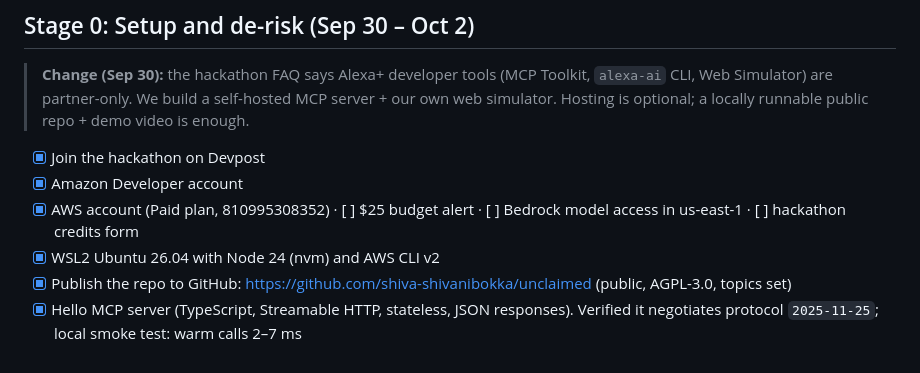
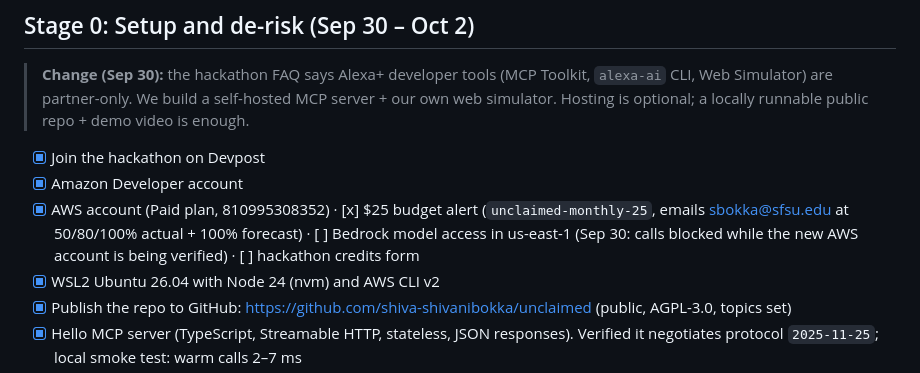
Before and after one commit to shiva-shivanibokka/unclaimed, a Markdown page: docs/stages.md, the part around the change. Rendered like a GitHub page.

Commit message:
Stage 0: $25 budget alert created; Bedrock pending account verification

```diff
--- a/docs/stages.md
+++ b/docs/stages.md
@@ -20,7 +20,7 @@ Stages overlap on purpose. The riskiest unknowns are answered first. Each stage
 > **Change (Sep 30):** the hackathon FAQ says Alexa+ developer tools (MCP Toolkit, `alexa-ai` CLI, Web Simulator) are partner-only. We build a self-hosted MCP server + our own web simulator. Hosting is optional; a locally runnable public repo + demo video is enough.
 - [x] Join the hackathon on Devpost
 - [x] Amazon Developer account
-- [x] AWS account (Paid plan, 810995308352) · [ ] $25 budget alert · [ ] Bedrock model access in us-east-1 · [ ] hackathon credits form
+- [x] AWS account (Paid plan, 810995308352) · [x] $25 budget alert (`unclaimed-monthly-25`, emails sbokka@sfsu.edu at 50/80/100% actual + 100% forecast) · [ ] Bedrock model access in us-east-1 (Sep 30: calls blocked while the new AWS account is being verified) · [ ] hackathon credits form
 - [x] WSL2 Ubuntu 26.04 with Node 24 (nvm) and AWS CLI v2
 - [x] Publish the repo to GitHub: https://github.com/shiva-shivanibokka/unclaimed (public, AGPL-3.0, topics set)
 - [x] Hello MCP server (TypeScript, Streamable HTTP, stateless, JSON responses). Verified it negotiates protocol `2025-11-25`; local smoke test: warm calls 2–7 ms
```
